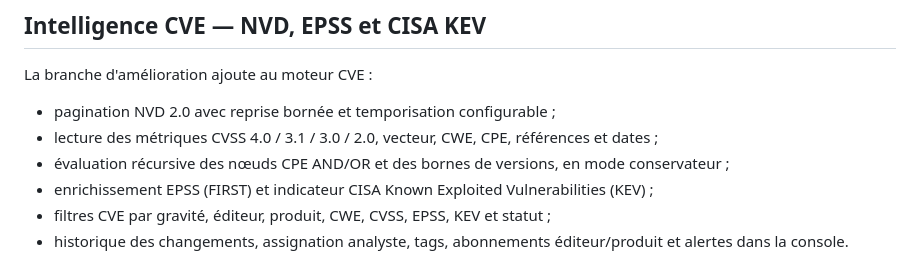
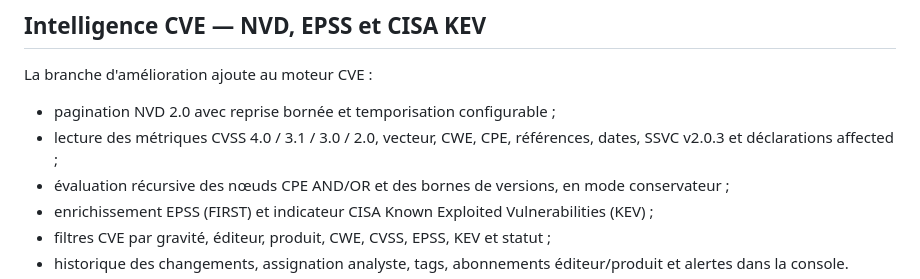
Before and after one commit to INFOTELCOM/Congo-Sec-Vision-Enterprise, a Markdown page: README.md, the part around the change. GitHub-like rendering.

Commit message:
docs(cve): include NVD SSVC and affected metadata

```diff
--- a/README.md
+++ b/README.md
@@ -97,7 +97,7 @@ Après le premier heartbeat, ouvrir **Actifs & machines** puis **Vue générale*
 
 La branche d'amélioration ajoute au moteur CVE :
 - pagination NVD 2.0 avec reprise bornée et temporisation configurable ;
-- lecture des métriques CVSS 4.0 / 3.1 / 3.0 / 2.0, vecteur, CWE, CPE, références et dates ;
+- lecture des métriques CVSS 4.0 / 3.1 / 3.0 / 2.0, vecteur, CWE, CPE, références, dates, SSVC v2.0.3 et déclarations affected ;
 - évaluation récursive des nœuds CPE AND/OR et des bornes de versions, en mode conservateur ;
 - enrichissement EPSS (FIRST) et indicateur CISA Known Exploited Vulnerabilities (KEV) ;
 - filtres CVE par gravité, éditeur, produit, CWE, CVSS, EPSS, KEV et statut ;
```
